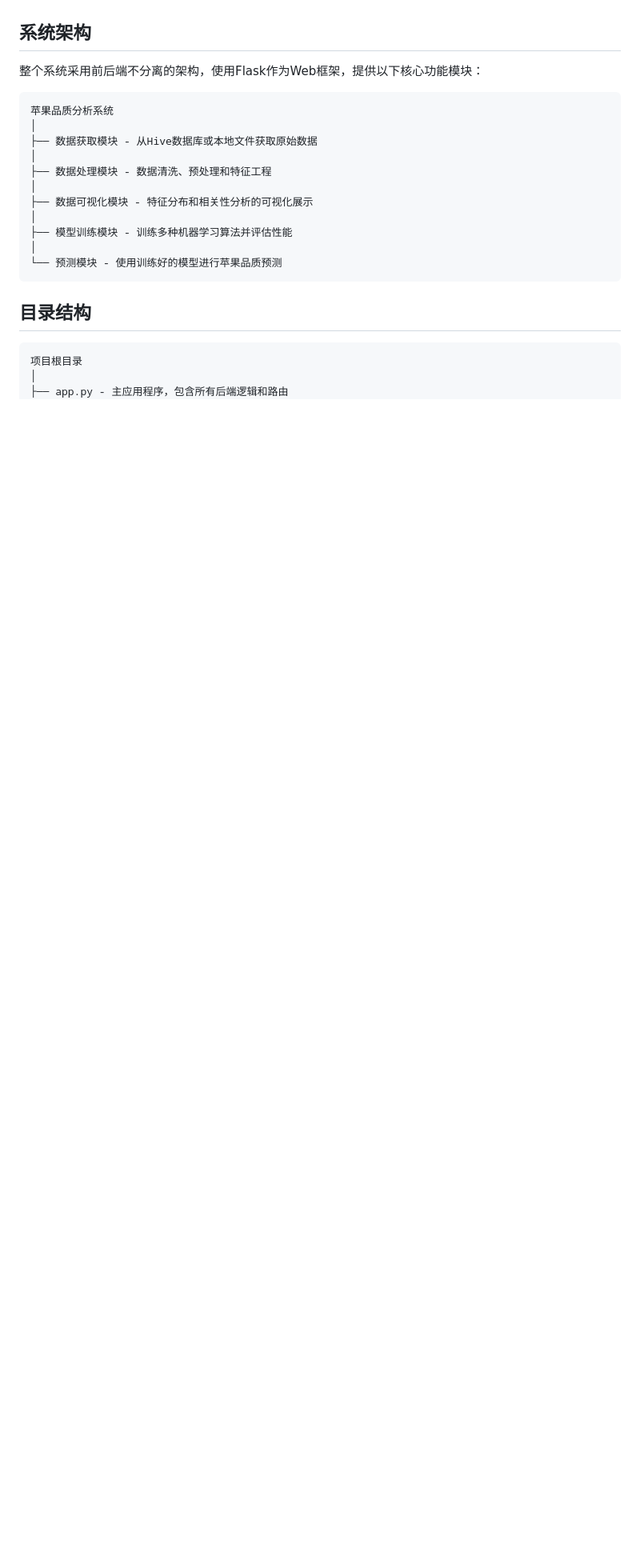
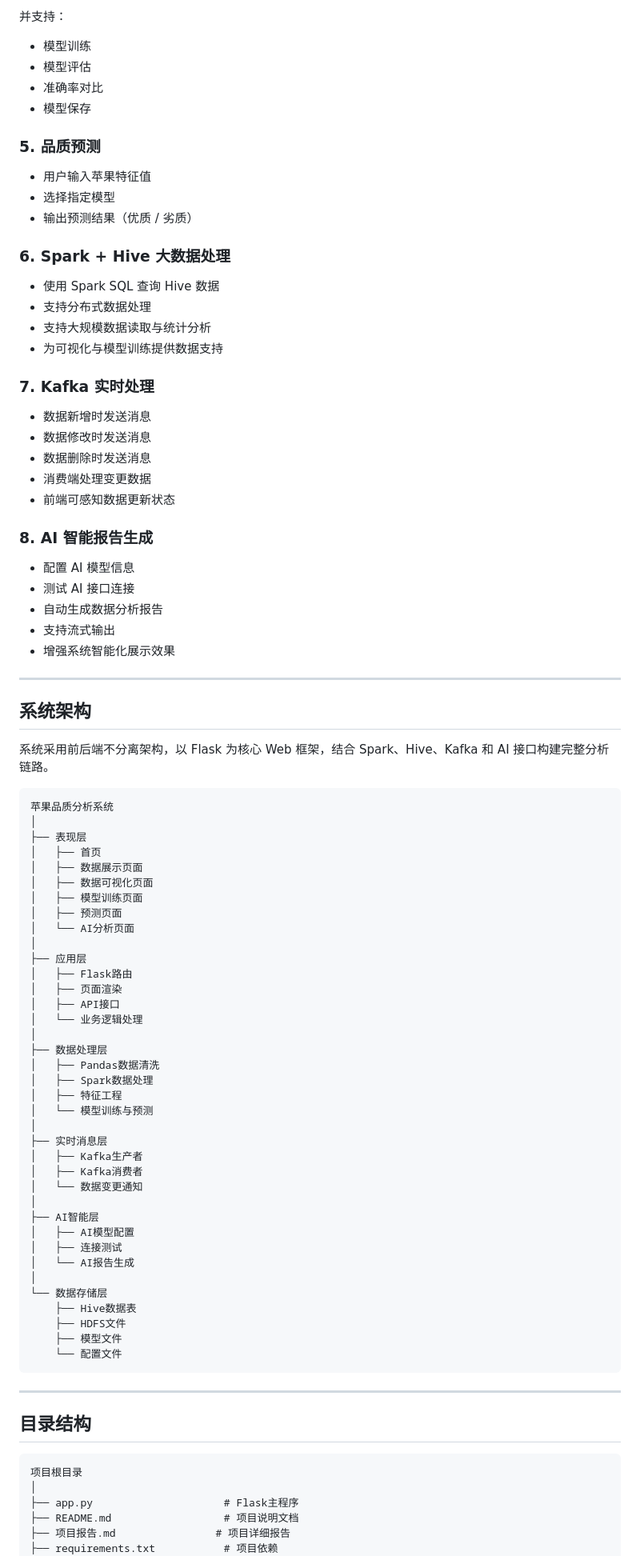
Before and after one commit to 14linxi/Apple-Quality-Analysis, a Markdown page: README.md, the part around one of its changes. Shown at 80% size. Rendered like a GitHub page; blank space fills up the shorter version.

````diff
--- a/README.md
+++ b/README.md
@@ -6,26 +64,89 @@
+并支持：
+- 模型训练
+- 模型评估
+- 准确率对比
+- 模型保存
+
+### 5. 品质预测
+- 用户输入苹果特征值
+- 选择指定模型
+- 输出预测结果（优质 / 劣质）
+
+### 6. Spark + Hive 大数据处理
+- 使用 Spark SQL 查询 Hive 数据
+- 支持分布式数据处理
+- 支持大规模数据读取与统计分析
+- 为可视化与模型训练提供数据支持
+
+### 7. Kafka 实时处理
+- 数据新增时发送消息
+- 数据修改时发送消息
+- 数据删除时发送消息
+- 消费端处理变更数据
+- 前端可感知数据更新状态
+
+### 8. AI 智能报告生成
+- 配置 AI 模型信息
+- 测试 AI 接口连接
+- 自动生成数据分析报告
+- 支持流式输出
+- 增强系统智能化展示效果
+
+---
 
 ## 系统架构
 
-整个系统采用前后端不分离的架构，使用Flask作为Web框架，提供以下核心功能模块：
+系统采用前后端不分离架构，以 Flask 为核心 Web 框架，结合 Spark、Hive、Kafka 和 AI 接口构建完整分析链路。
 
-```
+```text
 苹果品质分析系统
 │
-├── 数据获取模块 - 从Hive数据库或本地文件获取原始数据
+├── 表现层
+│   ├── 首页
+│   ├── 数据展示页面
+│   ├── 数据可视化页面
+│   ├── 模型训练页面
+│   ├── 预测页面
+│   └── AI分析页面
 │
-├── 数据处理模块 - 数据清洗、预处理和特征工程
+├── 应用层
+│   ├── Flask路由
+│   ├── 页面渲染
+│   ├── API接口
+│   └── 业务逻辑处理
 │
-├── 数据可视化模块 - 特征分布和相关性分析的可视化展示
+├── 数据处理层
+│   ├── Pandas数据清洗
+│   ├── Spark数据处理
+│   ├── 特征工程
+│   └── 模型训练与预测
 │
-├── 模型训练模块 - 训练多种机器学习算法并评估性能
+├── 实时消息层
+│   ├── Kafka生产者
+│   ├── Kafka消费者
+│   └── 数据变更通知
 │
-└── 预测模块 - 使用训练好的模型进行苹果品质预测
+├── AI智能层
+│   ├── AI模型配置
+│   ├── 连接测试
+│   └── AI报告生成
+│
+└── 数据存储层
+    ├── Hive数据表
+    ├── HDFS文件
+    ├── 模型文件
+    └── 配置文件
 ```
+
+---
 
 ## 目录结构
 
-```
+```text
 项目根目录
 │
-├── app.py - 主应用程序，包含所有后端逻辑和路由
+├── app.py                     # Flask主程序
+├── README.md                  # 项目说明文档
+├── 项目报告.md                # 项目详细报告
+├── requirements.txt           # 项目依赖
 │
````
Also changed, not shown: other parts of README.md (+294 -159 lines).
